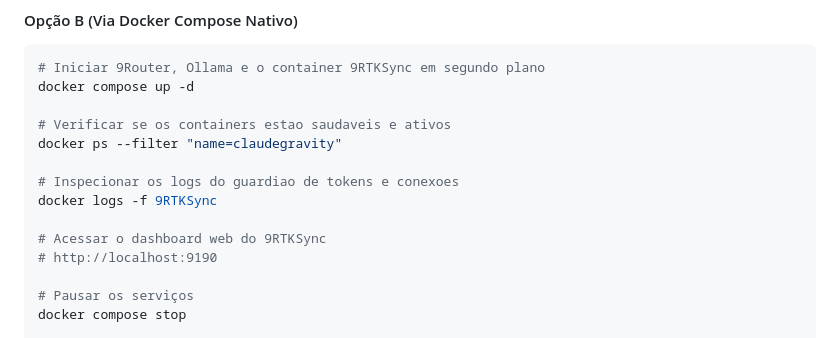
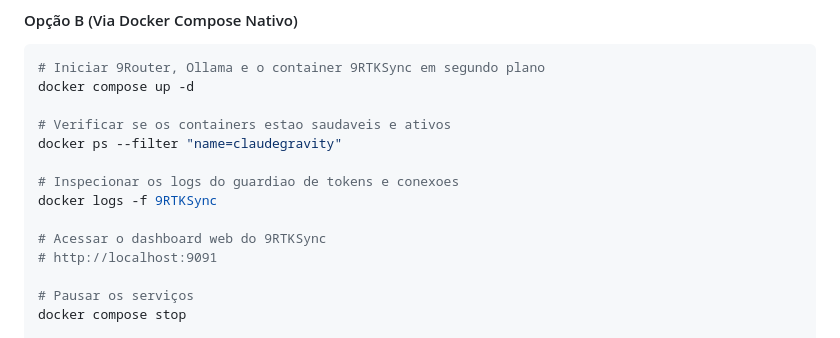
Before and after one commit to pathbit/pathbit-ai-for-devs, a Markdown page: 0003_fallback_modelos_gratuitos_9router/README.md, the part around the change. Rendered like a GitHub page.

```diff
--- a/0003_fallback_modelos_gratuitos_9router/README.md
+++ b/0003_fallback_modelos_gratuitos_9router/README.md
@@ -196,7 +196,7 @@ docker ps --filter "name=claudegravity"
 docker logs -f 9RTKSync
 
 # Acessar o dashboard web do 9RTKSync
-# http://localhost:9190
+# http://localhost:9091
 
 # Pausar os serviços
 docker compose stop
```
Also changed, not shown: 0003_fallback_modelos_gratuitos_9router/article/ARTICLE.md (+3 -3 lines).
